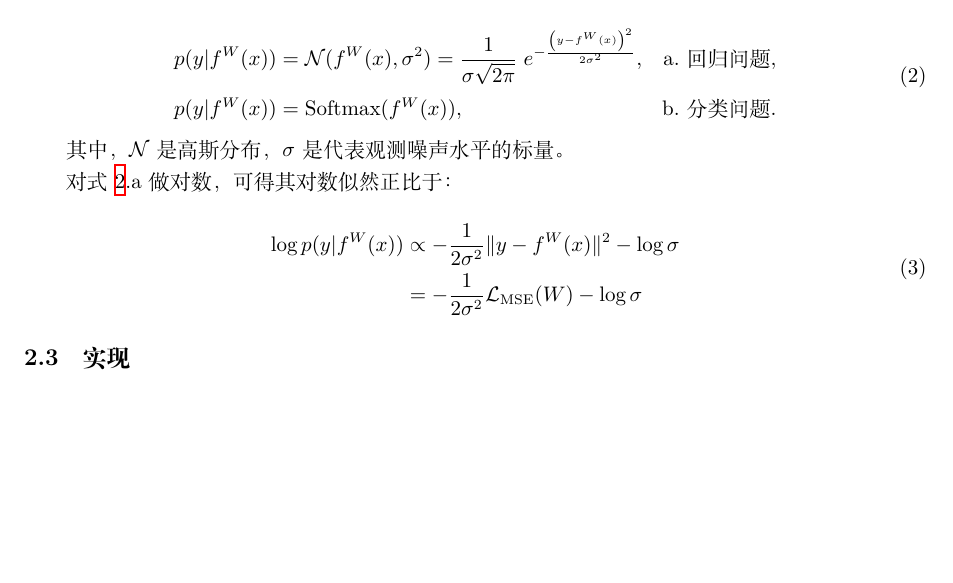
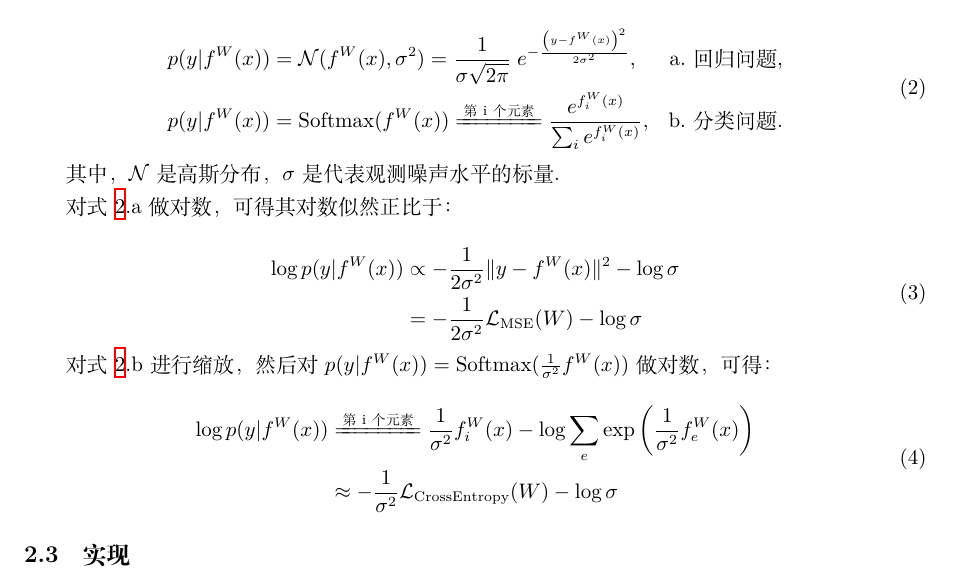
Before and after one commit to HowardZorn/notes, a LaTeX document (note_20210609.tex, which reads note.sty): part of page 2 of 3, cut so that both start at the same text, the shorter picture padded with empty space. Compiled offline with XeLaTeX.

Commit message:
Update note 20210609

```diff
--- a/note.sty
+++ b/note.sty
@@ -1,5 +1,6 @@
 
 \usepackage{amsmath, amssymb, amsfonts}
+\usepackage{extarrows}
 \defaultfontfeatures{Mapping=tex-text} % to support TeX conventions like ``---''
 \usepackage{xunicode} % Unicode support for LaTeX character names (accents, European chars, etc)
 \usepackage{xltxtra} % Extra customizations for XeLaTeX\usepackage{geometry} % See geometry.pdf to learn the layout options. There are lots.
@@ -11,3 +12,6 @@
 \usepackage{minted}
 \usepackage[numbers,super,square]{natbib}
 \bibliographystyle{unsrtnat}
+% 中文句号改为英文句点
+\catcode`\。=\active
+\newcommand{。}{\ifmmode\text{．}\else ．\fi}
--- a/note_20210609.tex
+++ b/note_20210609.tex
@@ -47,7 +47,7 @@
     \label{eq:output-likelihood}
     \begin{aligned}
         p(y|f^W(x)) &= \mathcal{N}(f^W(x), \sigma^2) = {\frac {1}{\sigma {\sqrt {2\pi }}}}\;e^{-{\frac {\left(y-f^W(x) \right)^{2}}{2\sigma ^{2}}}}, &\textrm{a.回归问题},\\
-        p(y|f^W(x)) &= \mathrm{Softmax}(f^W(x)), &\textrm{b.分类问题}.
+        p(y|f^W(x)) &= \mathrm{Softmax}(f^W(x)) \xlongequal{\textrm{第i个元素}} \frac{e^{f^W_i(x)}}{\sum_{i} e^{f^W_i(x)}}, &\textrm{b.分类问题}.
     \end{aligned}
 \end{equation}
 
@@ -59,6 +59,15 @@
     \begin{aligned}
         \log p(y|f^W(x)) &\propto - \frac{1}{2\sigma^2}\|y-f^W(x)\|^2 - \log \sigma \\
         &= -\frac{1}{2\sigma^2}\mathcal{L_\mathrm{MSE}}(W) - \log \sigma
+    \end{aligned}
+\end{equation}
+
+对式~\ref{eq:output-likelihood}.b~进行缩放，然后对$p(y|f^W(x)) = \mathrm{Softmax}(\frac{1}{\sigma^2} f^W(x))$做对数，可得：
+
+\begin{equation}
+    \begin{aligned}
+        \log p(y|f^W(x)) &\xlongequal{\textrm{第i个元素}} \frac{1}{\sigma^2} f^W_i(x) - \log \sum_e \exp\left( \frac{1}{\sigma^2} f^W_e(x)\right) \\
+        &\approx -\frac{1}{\sigma^2}\mathcal{L_\mathrm{Cross Entropy}}(W) - \log \sigma
     \end{aligned}
 \end{equation}
 
```
